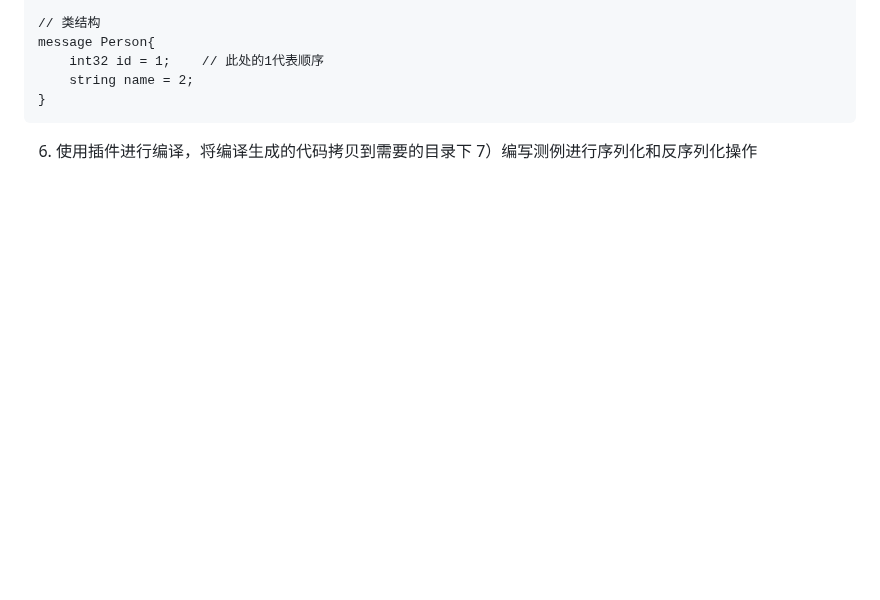
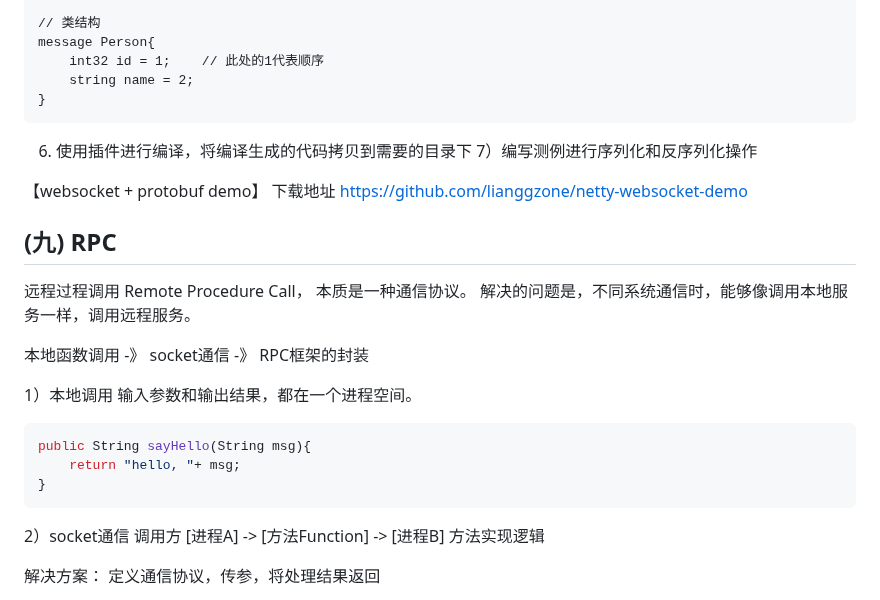
Before and after one commit to Demi91/netty-duing-practise, a Markdown page: netty项目说明.md, the part around one of its changes. Rendered like a GitHub page; blank space fills up the shorter version.

````diff
--- a/netty项目说明.md
+++ b/netty项目说明.md
@@ -608,3 +613,32 @@ message Person{
 
 6)   使用插件进行编译，将编译生成的代码拷贝到需要的目录下
 7）编写测例进行序列化和反序列化操作
+
+
+
+
+
+【websocket + protobuf  demo】
+下载地址   https://github.com/lianggzone/netty-websocket-demo
+
+## (九) RPC
+
+远程过程调用  Remote Procedure  Call， 本质是一种通信协议。
+解决的问题是，不同系统通信时，能够像调用本地服务一样，调用远程服务。
+
+本地函数调用 -》  socket通信  -》  RPC框架的封装
+
+1）本地调用
+输入参数和输出结果，都在一个进程空间。
+
+```java
+public String sayHello(String msg){
+    return "hello, "+ msg;
+}
+```
+
+2）socket通信
+调用方 [进程A]  ->  [方法Function]   -> [进程B] 方法实现逻辑
+
+解决方案：  定义通信协议，传参，将处理结果返回
+
````
Also changed, not shown: other parts of netty项目说明.md (+51 -0 lines), images/image-20200429210750226.png (added), images/image-20200429211850450.png (added), images/image-20200429213839623.png (added), 8 other files.
